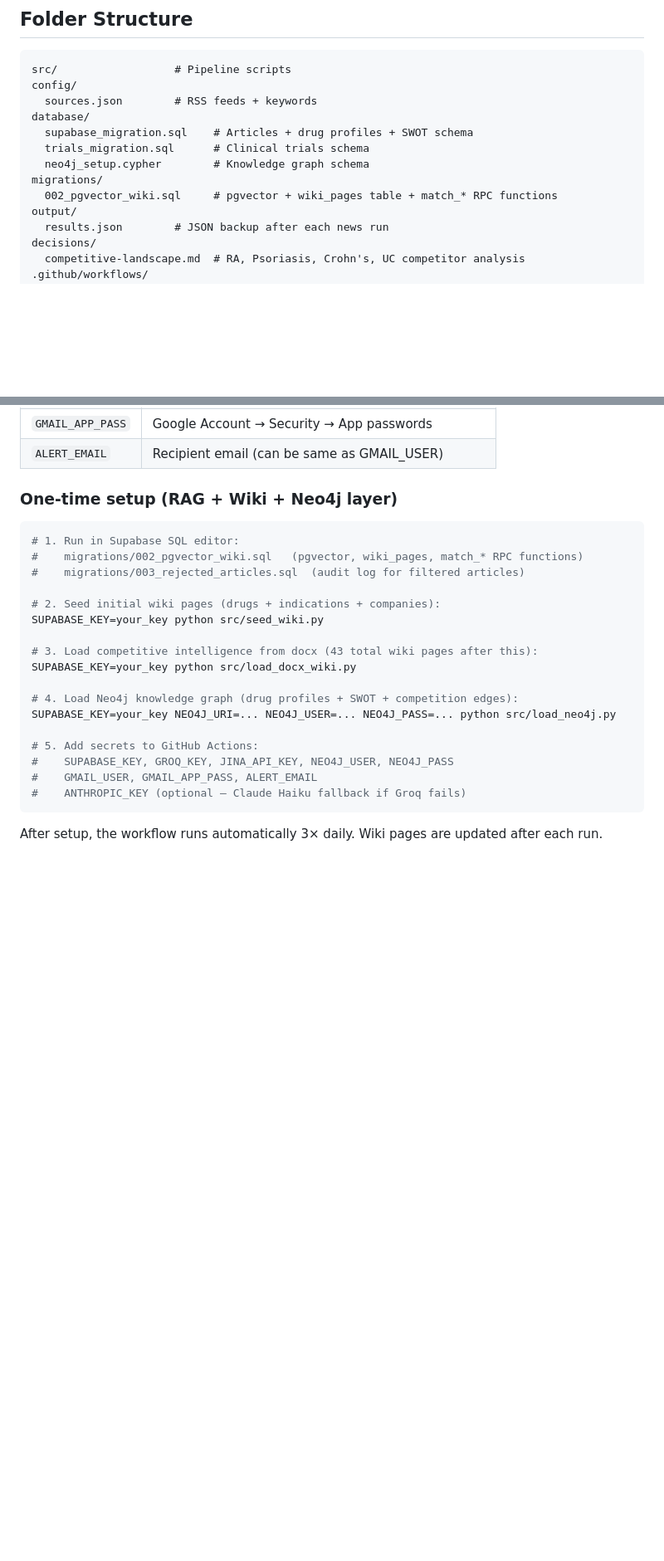
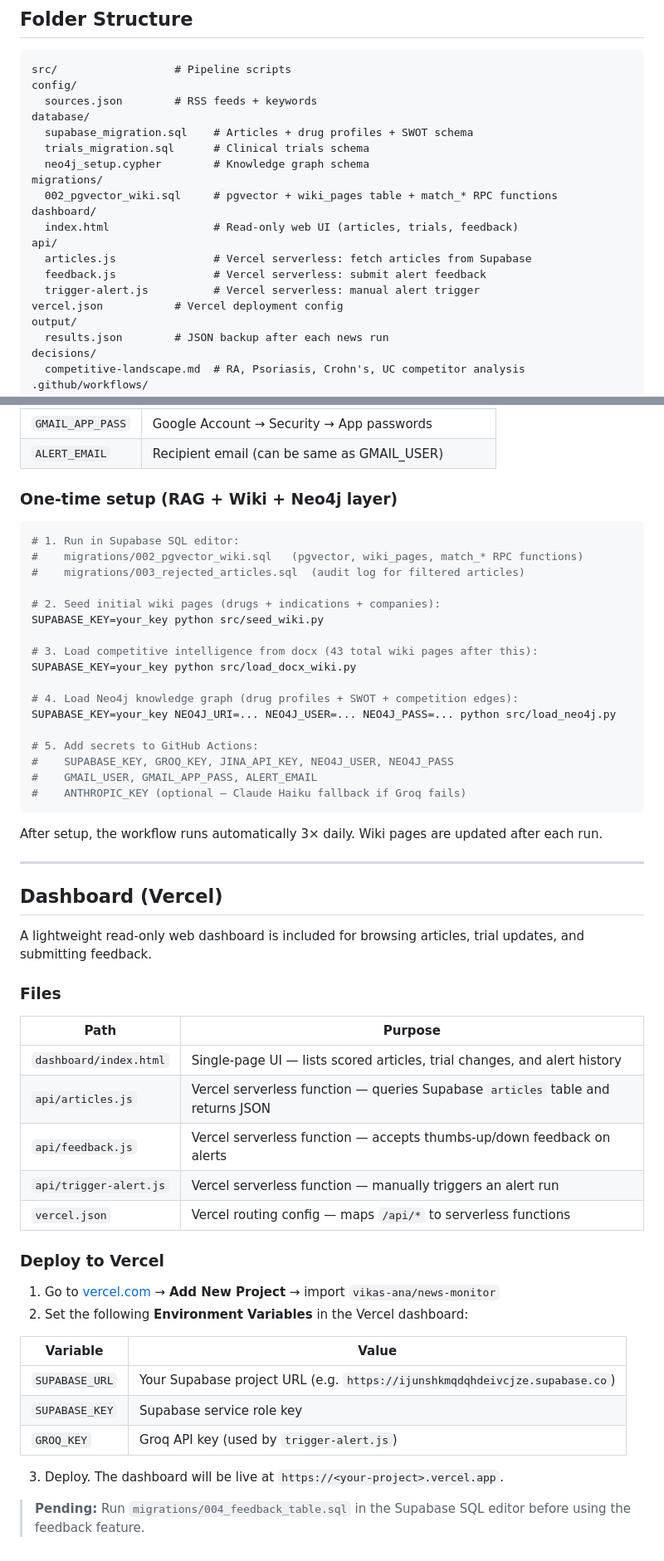
Before and after one commit to vikas-ana/news-monitor, a Markdown page: README.md, 2 parts joined by grey strips. Shown at 83% size. GitHub-like rendering; blank space fills up the shorter version.

Commit message:
docs: auto-update KANBAN + README [2026-04-09 UTC]

````diff
--- a/README.md
+++ b/README.md
@@ -282,6 +282,13 @@ database/
   neo4j_setup.cypher        # Knowledge graph schema
 migrations/
   002_pgvector_wiki.sql     # pgvector + wiki_pages table + match_* RPC functions
+dashboard/
+  index.html                # Read-only web UI (articles, trials, feedback)
+api/
+  articles.js               # Vercel serverless: fetch articles from Supabase
+  feedback.js               # Vercel serverless: submit alert feedback
+  trigger-alert.js          # Vercel serverless: manual alert trigger
+vercel.json           # Vercel deployment config
 output/
   results.json        # JSON backup after each news run
 decisions/
@@ -361,3 +368,34 @@ SUPABASE_KEY=your_key NEO4J_URI=... NEO4J_USER=... NEO4J_PASS=... python src/loa
 ```
 
 After setup, the workflow runs automatically 3× daily. Wiki pages are updated after each run.
+
+---
+
+## Dashboard (Vercel)
+
+A lightweight read-only web dashboard is included for browsing articles, trial updates, and submitting feedback.
+
+### Files
+
+| Path | Purpose |
+|------|---------|
+| `dashboard/index.html` | Single-page UI — lists scored articles, trial changes, and alert history |
+| `api/articles.js` | Vercel serverless function — queries Supabase `articles` table and returns JSON |
+| `api/feedback.js` | Vercel serverless function — accepts thumbs-up/down feedback on alerts |
+| `api/trigger-alert.js` | Vercel serverless function — manually triggers an alert run |
+| `vercel.json` | Vercel routing config — maps `/api/*` to serverless functions |
+
+### Deploy to Vercel
+
+1. Go to [vercel.com](https://vercel.com) → **Add New Project** → import `vikas-ana/news-monitor`
+2. Set the following **Environment Variables** in the Vercel dashboard:
+
+| Variable | Value |
+|----------|-------|
+| `SUPABASE_URL` | Your Supabase project URL (e.g. `https://ijunshkmqdqhdeivcjze.supabase.co`) |
+| `SUPABASE_KEY` | Supabase service role key |
+| `GROQ_KEY` | Groq API key (used by `trigger-alert.js`) |
+
+3. Deploy. The dashboard will be live at `https://<your-project>.vercel.app`.
+
+> **Pending:** Run `migrations/004_feedback_table.sql` in the Supabase SQL editor before using the feedback feature.
````
Also changed, not shown: KANBAN.md (+20 -4 lines).
